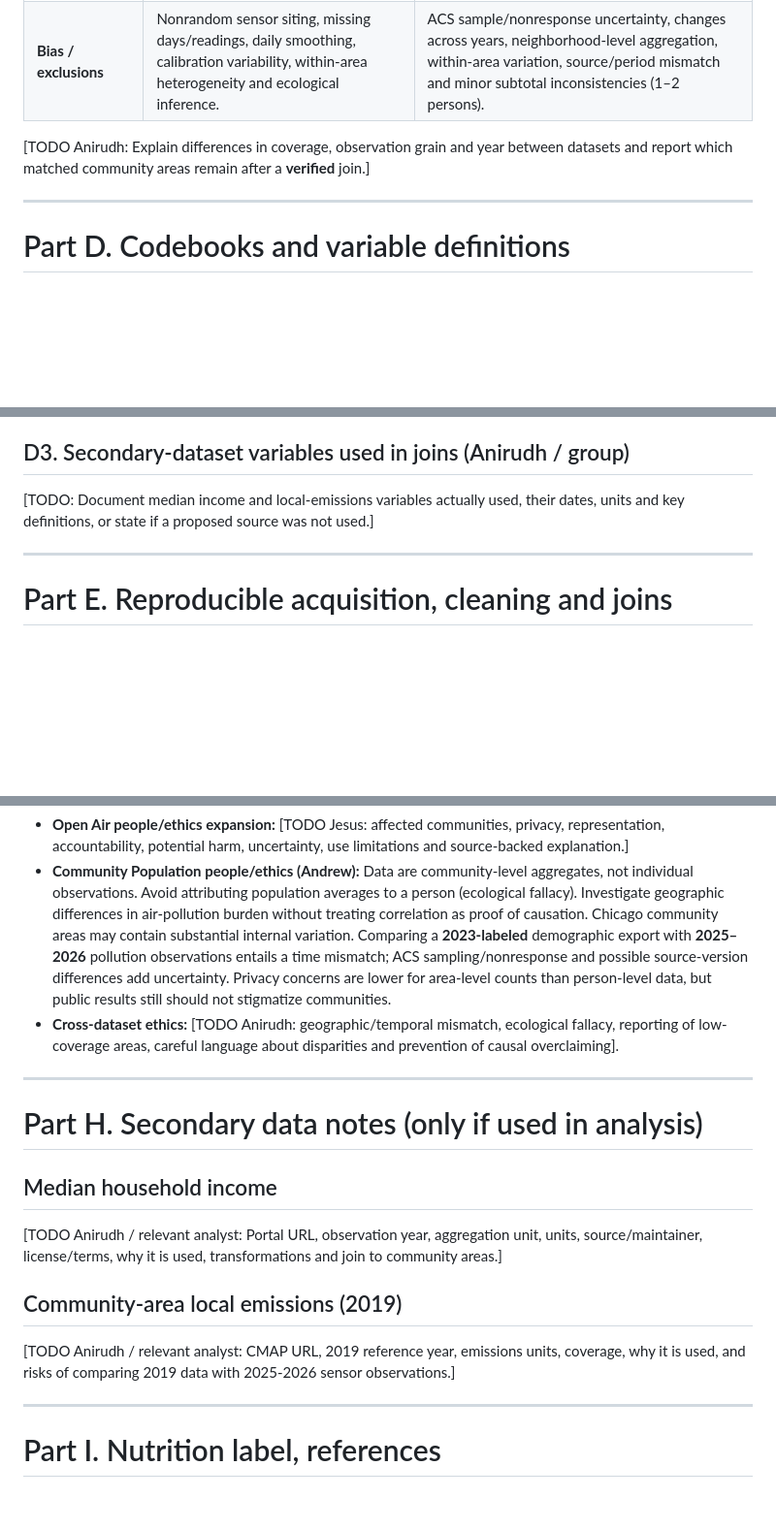
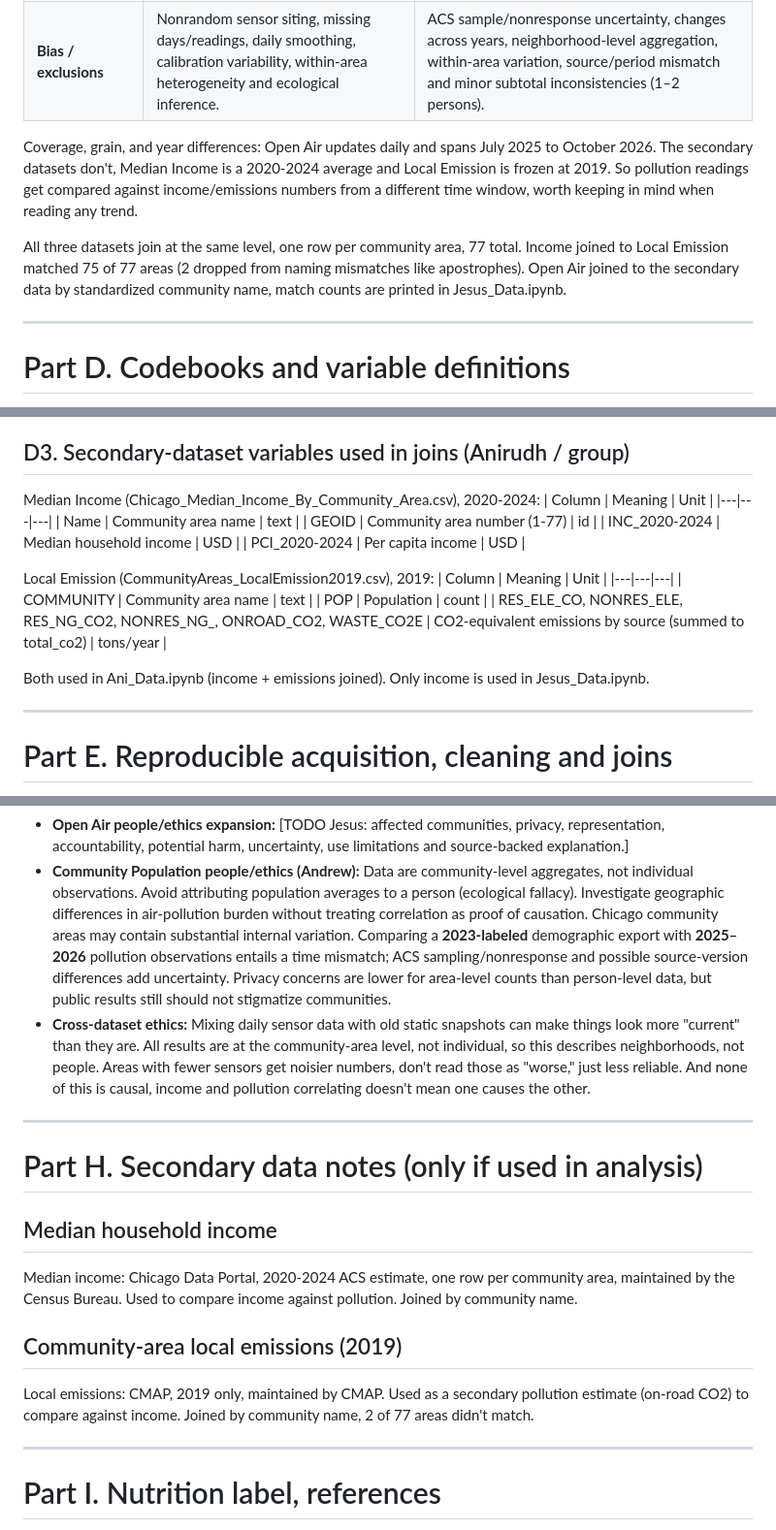
Before and after one commit to doctorplatypus/Socioeconomic-Health-Disparities, a Markdown page: DATASHEET.md, 3 parts joined by grey strips. Shown at 97% size. Drawn GitHub-style; blank space fills up the shorter version.

Commit message:
Fill in A6, Part C, D3, F, G, H

```diff
--- a/DATASHEET.md
+++ b/DATASHEET.md
@@ -151,7 +151,9 @@ The Chicago Health Atlas homepage describes the platform as an **evolving resour
 | **Temporal coverage** | Cleaned observations 2025-07-26 to 2026-10-26; not proof of uninterrupted coverage at each site. | CSV's `ACS Year` is **2023**; **exact original ACS release and underlying multi-year period are unverified**. |
 | **Bias / exclusions** | Nonrandom sensor siting, missing days/readings, daily smoothing, calibration variability, within-area heterogeneity and ecological inference. | ACS sample/nonresponse uncertainty, changes across years, neighborhood-level aggregation, within-area variation, source/period mismatch and minor subtotal inconsistencies (1–2 persons). |
 
-[TODO Anirudh: Explain differences in coverage, observation grain and year between datasets and report which matched community areas remain after a **verified** join.]
+Coverage, grain, and year differences: Open Air updates daily and spans July 2025 to October 2026. The secondary datasets don't, Median Income is a 2020-2024 average and Local Emission is frozen at 2019. So pollution readings get compared against income/emissions numbers from a different time window, worth keeping in mind when reading any trend.
+
+All three datasets join at the same level, one row per community area, 77 total. Income joined to Local Emission matched 75 of 77 areas (2 dropped from naming mismatches like apostrophes). Open Air joined to the secondary data by standardized community name, match counts are printed in Jesus_Data.ipynb.
 
 ---
 # Part D. Codebooks and variable definitions
@@ -182,7 +184,22 @@ The entries below refer to the **saved 30-column group CSV**. Comma-formatted nu
 
 ## D3. Secondary-dataset variables used in joins (Anirudh / group)
 
-[TODO: Document median income and local-emissions variables actually used, their dates, units and key definitions, or state if a proposed source was not used.]
+Median Income (Chicago_Median_Income_By_Community_Area.csv), 2020-2024:
+| Column | Meaning | Unit |
+|---|---|---|
+| Name | Community area name | text |
+| GEOID | Community area number (1-77) | id |
+| INC_2020-2024 | Median household income | USD |
+| PCI_2020-2024 | Per capita income | USD |
+
+Local Emission (CommunityAreas_LocalEmission2019.csv), 2019:
+| Column | Meaning | Unit |
+|---|---|---|
+| COMMUNITY | Community area name | text |
+| POP | Population | count |
+| RES_ELE_CO, NONRES_ELE, RES_NG_CO2, NONRES_NG_, ONROAD_CO2, WASTE_CO2E | CO2-equivalent emissions by source (summed to total_co2) | tons/year |
+
+Both used in Ani_Data.ipynb (income + emissions joined). Only income is used in Jesus_Data.ipynb.
 
 ---
 
@@ -274,7 +291,7 @@ Step 4: The draft states that match counts are printed after the join (air rows,
 
 - **Open Air people/ethics expansion:** [TODO Jesus: affected communities, privacy, representation, accountability, potential harm, uncertainty, use limitations and source-backed explanation.]
 - **Community Population people/ethics (Andrew):** Data are community-level aggregates, not individual observations. Avoid attributing population averages to a person (ecological fallacy). Investigate geographic differences in air-pollution burden without treating correlation as proof of causation. Chicago community areas may contain substantial internal variation. Comparing a **2023-labeled** demographic export with **2025–2026** pollution observations entails a time mismatch; ACS sampling/nonresponse and possible source-version differences add uncertainty. Privacy concerns are lower for area-level counts than person-level data, but public results still should not stigmatize communities.
-- **Cross-dataset ethics:** [TODO Anirudh: geographic/temporal mismatch, ecological fallacy, reporting of low-coverage areas, careful language about disparities and prevention of causal overclaiming].
+- **Cross-dataset ethics:** Mixing daily sensor data with old static snapshots can make things look more "current" than they are. All results are at the community-area level, not individual, so this describes neighborhoods, not people. Areas with fewer sensors get noisier numbers, don't read those as "worse," just less reliable. And none of this is causal, income and pollution correlating doesn't mean one causes the other.
 
 ---
 
@@ -282,11 +299,11 @@ Step 4: The draft states that match counts are printed after the join (air rows,
 
 ## Median household income
 
-[TODO Anirudh / relevant analyst: Portal URL, observation year, aggregation unit, units, source/maintainer, license/terms, why it is used, transformations and join to community areas.]
+Median income: Chicago Data Portal, 2020-2024 ACS estimate, one row per community area, maintained by the Census Bureau. Used to compare income against pollution. Joined by community name.
 
 ## Community-area local emissions (2019)
 
-[TODO Anirudh / relevant analyst: CMAP URL, 2019 reference year, emissions units, coverage, why it is used, and risks of comparing 2019 data with 2025-2026 sensor observations.]
+Local emissions: CMAP, 2019 only, maintained by CMAP. Used as a secondary pollution estimate (on-road CO2) to compare against income. Joined by community name, 2 of 77 areas didn't match.
 
 ---
 
```
Also changed, not shown: other parts of DATASHEET.md (+3 -3 lines).
